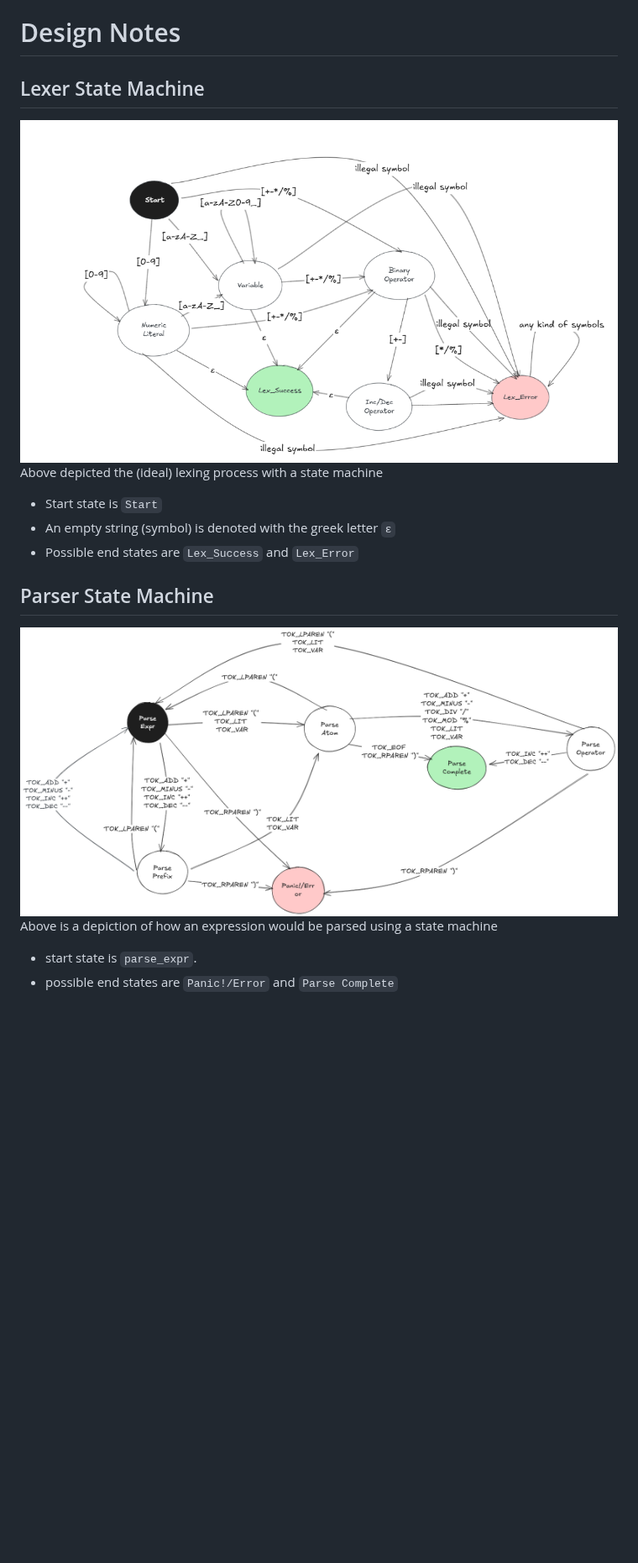
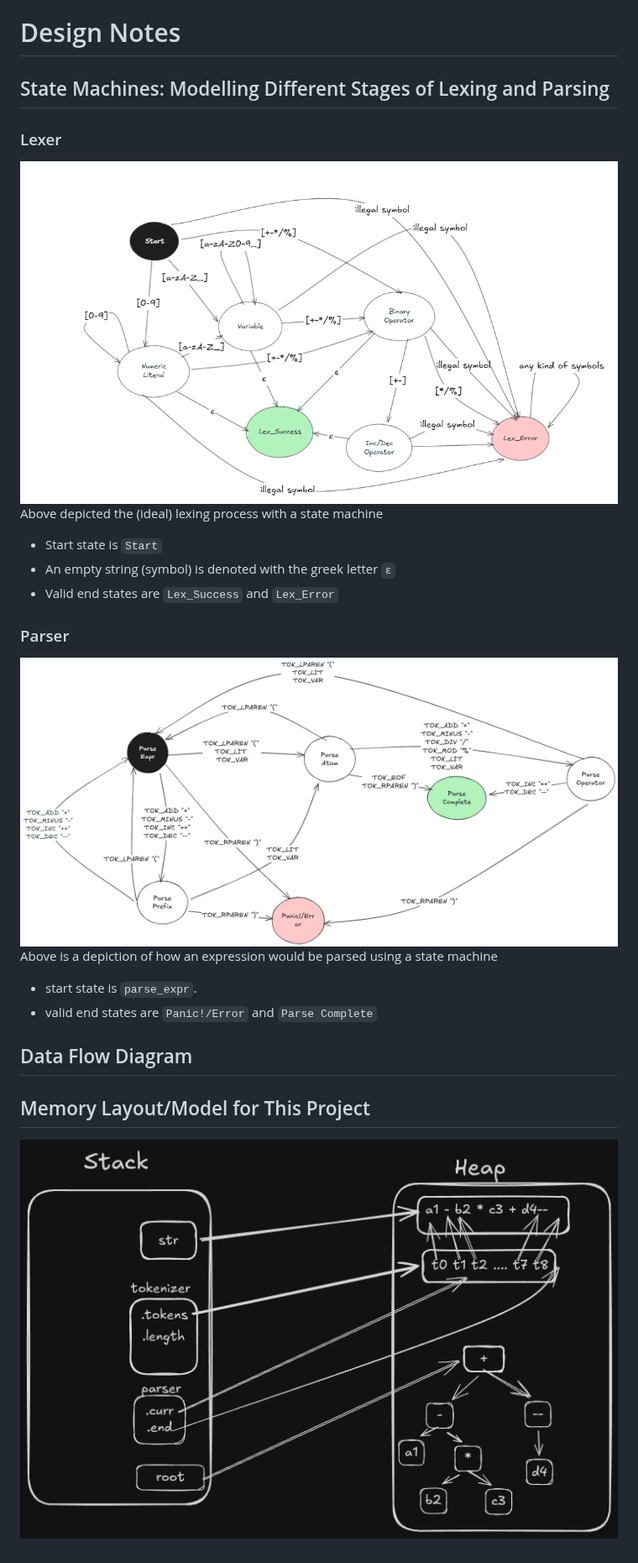
Before and after one commit to Ping-Hung/expressionTree, a Markdown page: design.md, the part around the change. Shown at 84% size. Drawn GitHub-style; pictures changed too: images/memory_layout.png (added); blank space fills up the shorter version.

Commit message:
documentation updates
- function doc-string update
- design.md update: included memory_layout image and its working excalidraw file
- project structure update: image/ to hold all images.

```diff
--- a/design.md
+++ b/design.md
@@ -1,13 +1,19 @@
 # Design Notes
-## Lexer State Machine
-![lexer state machine image](state_machine_lexer.png)
+## State Machines: Modelling Different Stages of Lexing and Parsing
+### Lexer
+![lexer state machine image](images/state_machine_lexer.png)
 Above depicted the (ideal) lexing process with a state machine
 - Start state is `Start`
 - An empty string (symbol) is denoted with the greek letter `ε`
-- Possible end states are `Lex_Success` and `Lex_Error`
+- Valid end states are `Lex_Success` and `Lex_Error`
 
-## Parser State Machine
-![parser state machine image](state_machine_parser.png)
+### Parser
+![parser state machine image](images/state_machine_parser.png)
 Above is a depiction of how an expression would be parsed using a state machine
 - start state is `parse_expr`.
-- possible end states are `Panic!/Error` and `Parse Complete`
+- valid end states are `Panic!/Error` and `Parse Complete`
+
+## Data Flow Diagram
+
+## Memory Layout/Model for This Project
+![memory model image](images/memory_layout.png)
```
Also changed, not shown: images/state_machine_lexer.png (renamed from state_machine_lexer.png), images/state_machine_parser.png (renamed from state_machine_parser.png), 2 other files.
